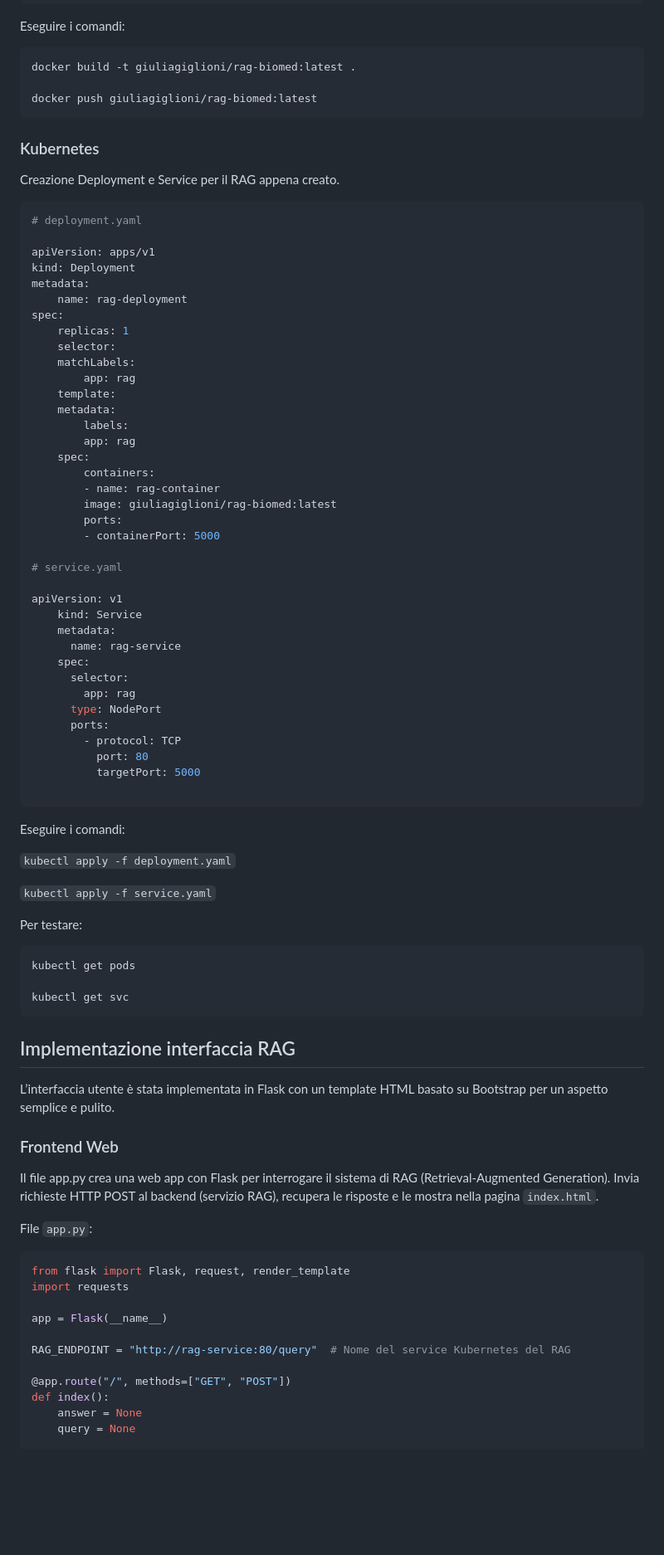
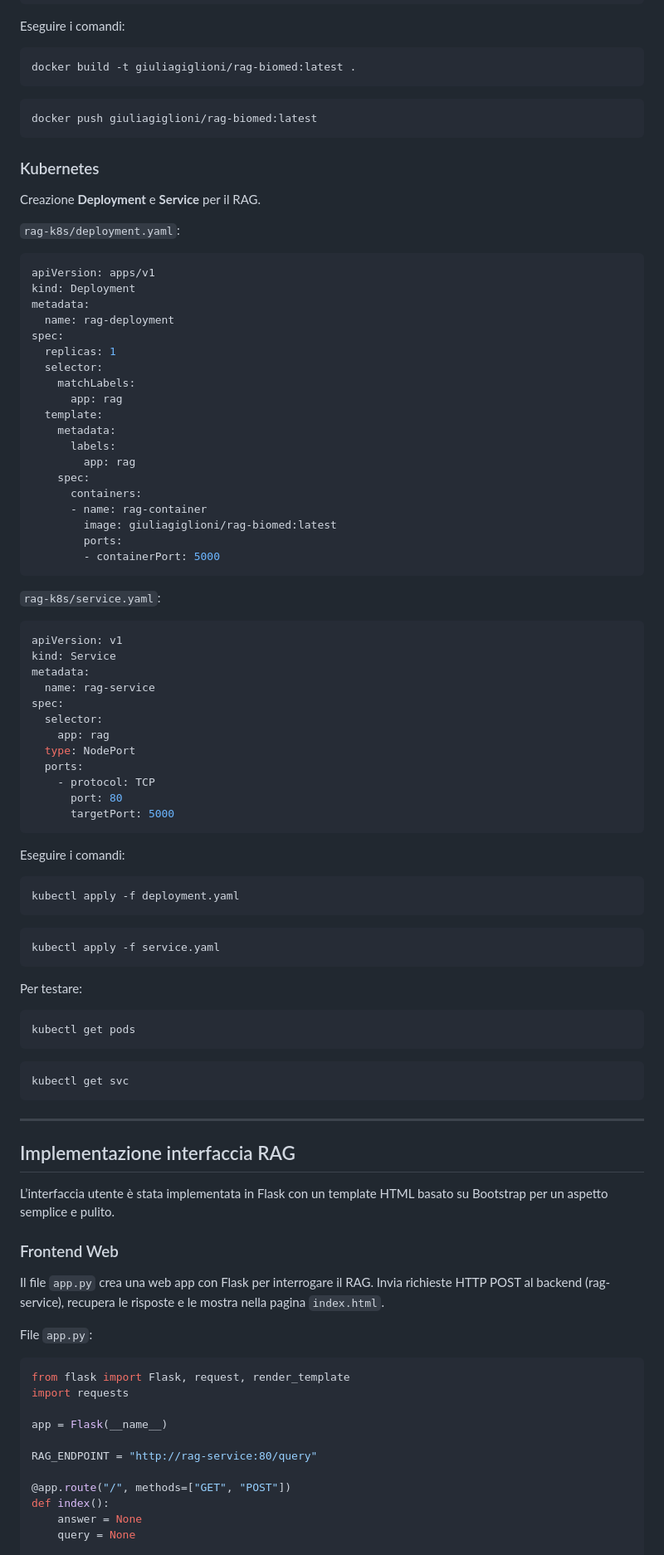
Before and after one commit to giuliagiglioni/VNCC, a Markdown page: README.md, the part around one of its changes. Shown at 83% size. Rendered like a GitHub page; blank space fills up the shorter version.

````diff
--- a/README.md
+++ b/README.md
@@ -116,67 +113,73 @@ CMD ["python", "app.py"]
 Eseguire i comandi:
 ```bash
 docker build -t giuliagiglioni/rag-biomed:latest .
-
+```
+```bash
 docker push giuliagiglioni/rag-biomed:latest
 ```
 
 
 ### Kubernetes
-Creazione Deployment e Service per il RAG appena creato.
+Creazione **Deployment** e **Service** per il RAG.
+
+`rag-k8s/deployment.yaml`:
 
 ```yaml
-# deployment.yaml
-
 apiVersion: apps/v1
 kind: Deployment
 metadata:
-    name: rag-deployment
+  name: rag-deployment
 spec:
-    replicas: 1
-    selector:
+  replicas: 1
+  selector:
     matchLabels:
-        app: rag
-    template:
+      app: rag
+  template:
     metadata:
-        labels:
+      labels:
         app: rag
     spec:
-        containers:
-        - name: rag-container
+      containers:
+      - name: rag-container
         image: giuliagiglioni/rag-biomed:latest
         ports:
         - containerPort: 5000
+```
 
-# service.yaml
+`rag-k8s/service.yaml`:
 
+```yaml
 apiVersion: v1
-	kind: Service
-	metadata:
-	  name: rag-service
-	spec:
-	  selector:
-		app: rag
-	  type: NodePort
-	  ports:
-		- protocol: TCP
-		  port: 80
-		  targetPort: 5000
-
+kind: Service
+metadata:
+  name: rag-service
+spec:
+  selector:
+    app: rag
+  type: NodePort
+  ports:
+    - protocol: TCP
+      port: 80
+      targetPort: 5000
 ```
 
 Eseguire i comandi:
-
-`kubectl apply -f deployment.yaml`
-
-`kubectl apply -f service.yaml`
-
+```bash
+kubectl apply -f deployment.yaml
+```
+```bash
+kubectl apply -f service.yaml
+```
 
 Per testare:
 ```bash
 kubectl get pods
-
+```
+```bash
 kubectl get svc
 ```
+
+---
 
 ## Implementazione interfaccia RAG
 
@@ -184,18 +187,18 @@ L’interfaccia utente è stata implementata in Flask con un template HTML basat
 
 ### Frontend Web
 
-Il file app.py crea una web app con Flask per interrogare il sistema di RAG (Retrieval-Augmented Generation).
-Invia richieste HTTP POST al backend (servizio RAG), recupera le risposte e le mostra nella pagina `index.html`.
+Il file `app.py` crea una web app con Flask per interrogare il RAG.
+Invia richieste HTTP POST al backend (rag-service), recupera le risposte e le mostra nella pagina `index.html`.
 
 
 File `app.py`:
-```yaml
+```python
 from flask import Flask, request, render_template
 import requests
 
 app = Flask(__name__)
 
-RAG_ENDPOINT = "http://rag-service:80/query"  # Nome del service Kubernetes del RAG
+RAG_ENDPOINT = "http://rag-service:80/query"
 
 @app.route("/", methods=["GET", "POST"])
 def index():
````
Also changed, not shown: other parts of README.md (+46 -51 lines).
